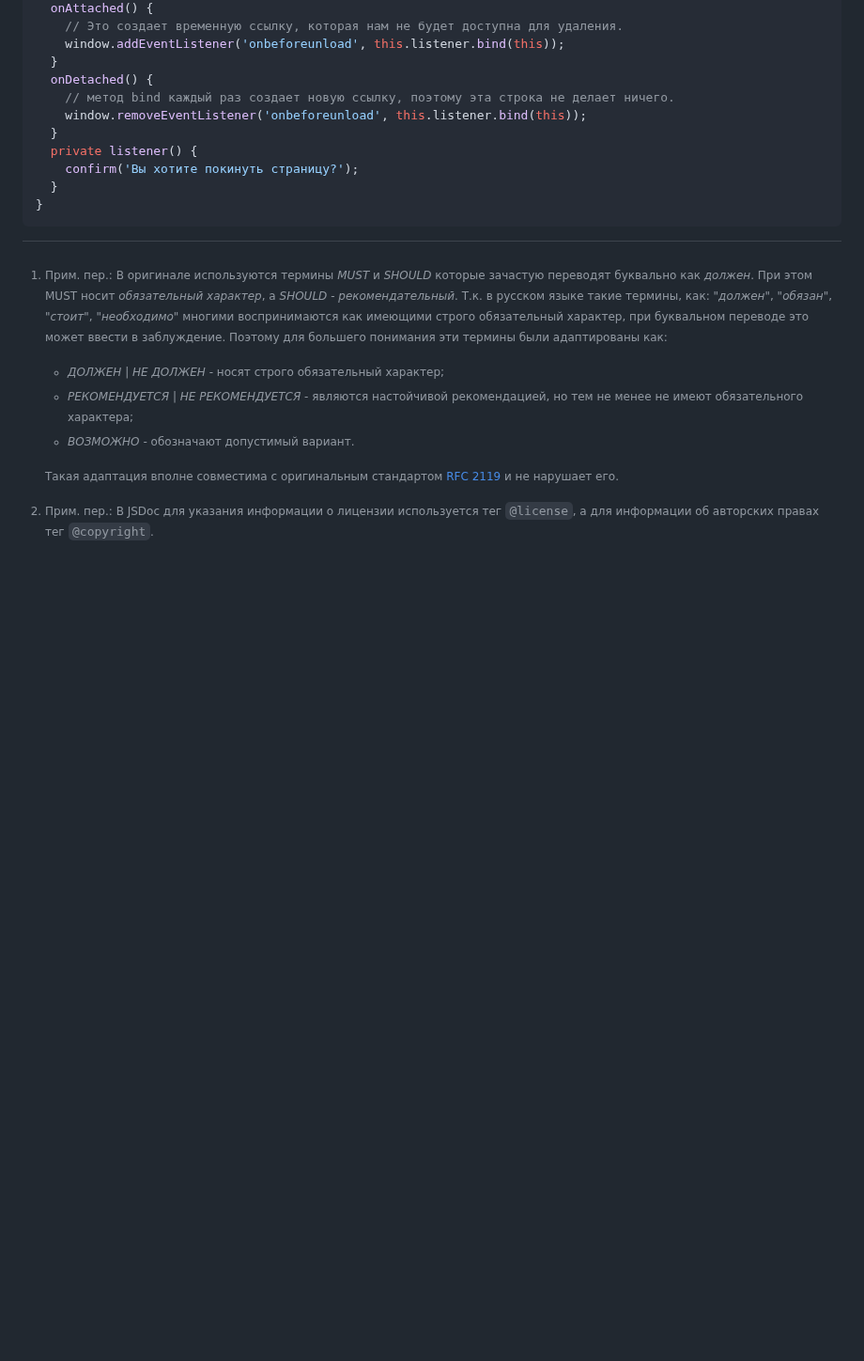
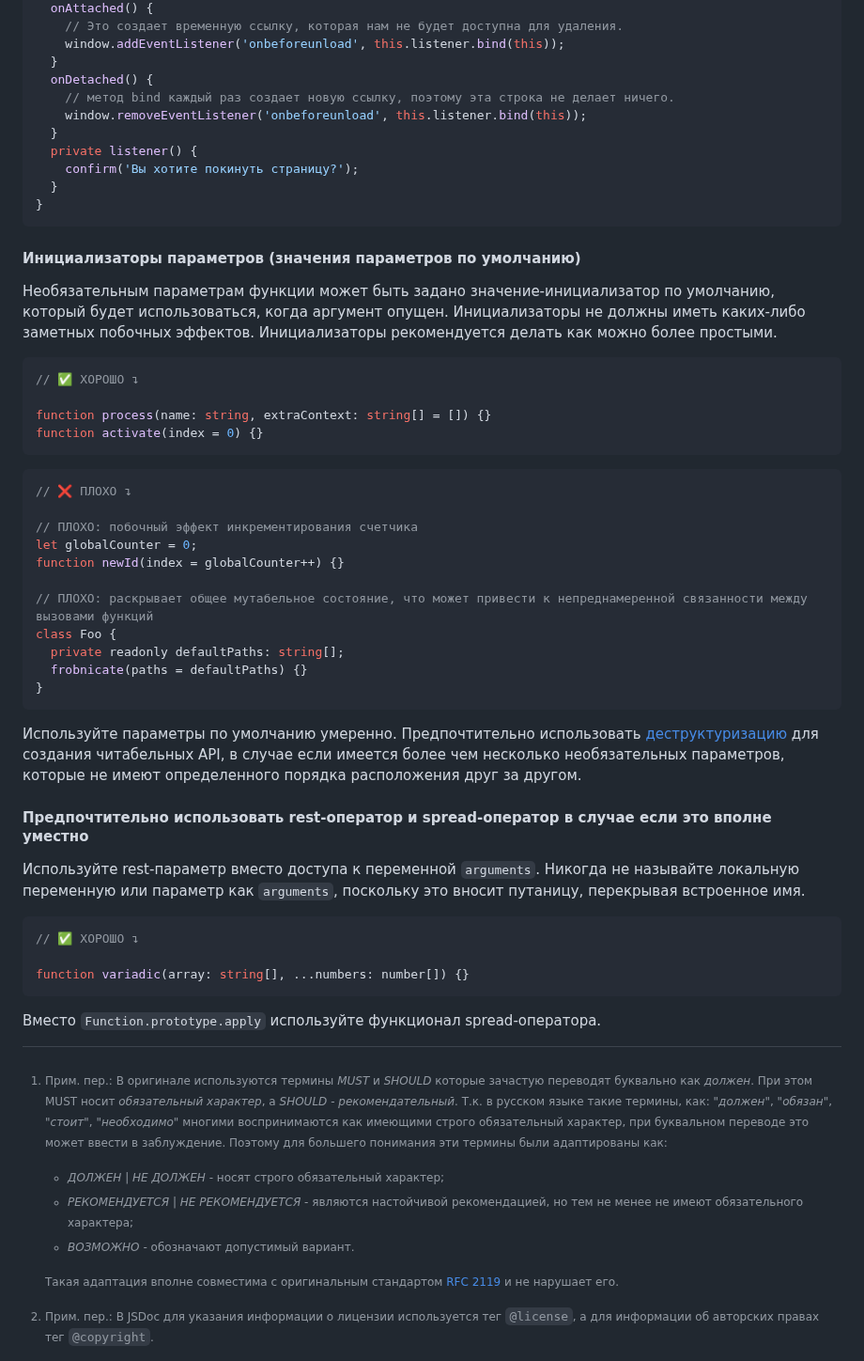
Before and after one commit to olegbarabanov/google-typescript-style-guide-ru, a Markdown page: src/google-typescript-style-guide-ru.md, the part around the change. Shown at 94% size. Rendered like a GitHub page; blank space fills up the shorter version.

Commit message:
Processed lines from original: 1680 - 1725

````diff
--- a/src/google-typescript-style-guide-ru.md
+++ b/src/google-typescript-style-guide-ru.md
@@ -1490,3 +1490,42 @@ class Component {
   }
 }
 ```
+
+#### Инициализаторы параметров (значения параметров по умолчанию)
+
+Необязательным параметрам функции может быть задано значение-инициализатор по умолчанию, который будет использоваться, когда аргумент опущен. Инициализаторы не должны иметь каких-либо заметных побочных эффектов. Инициализаторы рекомендуется делать как можно более простыми.
+
+```ts
+// ✅ ХОРОШО ↴
+
+function process(name: string, extraContext: string[] = []) {}
+function activate(index = 0) {}
+```
+
+```ts
+// ❌ ПЛОХО ↴
+
+// ПЛОХО: побочный эффект инкрементирования счетчика
+let globalCounter = 0;
+function newId(index = globalCounter++) {}
+
+// ПЛОХО: раскрывает общее мутабельное состояние, что может привести к непреднамеренной связанности между вызовами функций
+class Foo {
+  private readonly defaultPaths: string[];
+  frobnicate(paths = defaultPaths) {}
+}
+```
+
+Используйте параметры по умолчанию умеренно. Предпочтительно использовать [деструктуризацию](#деструктуризация-объекта) для создания читабельных API, в случае если имеется более чем несколько необязательных параметров, которые не имеют определенного порядка расположения друг за другом.
+
+#### Предпочтительно использовать rest-оператор и spread-оператор в случае если это вполне уместно
+
+Используйте rest-параметр вместо доступа к переменной `arguments`. Никогда не называйте локальную переменную или параметр как `arguments`, поскольку это вносит путаницу, перекрывая встроенное имя.
+
+```ts
+// ✅ ХОРОШО ↴
+
+function variadic(array: string[], ...numbers: number[]) {}
+```
+
+Вместо `Function.prototype.apply` используйте функционал spread-оператора.
````
